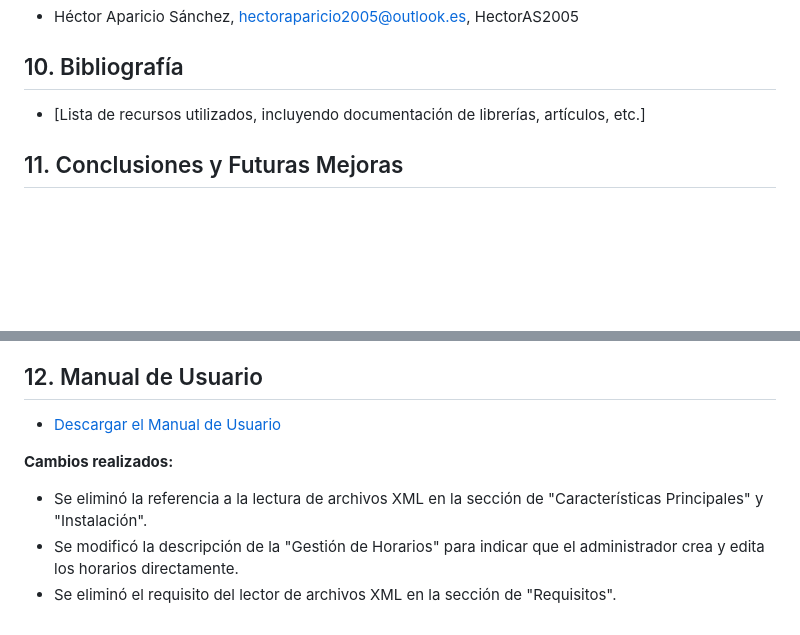
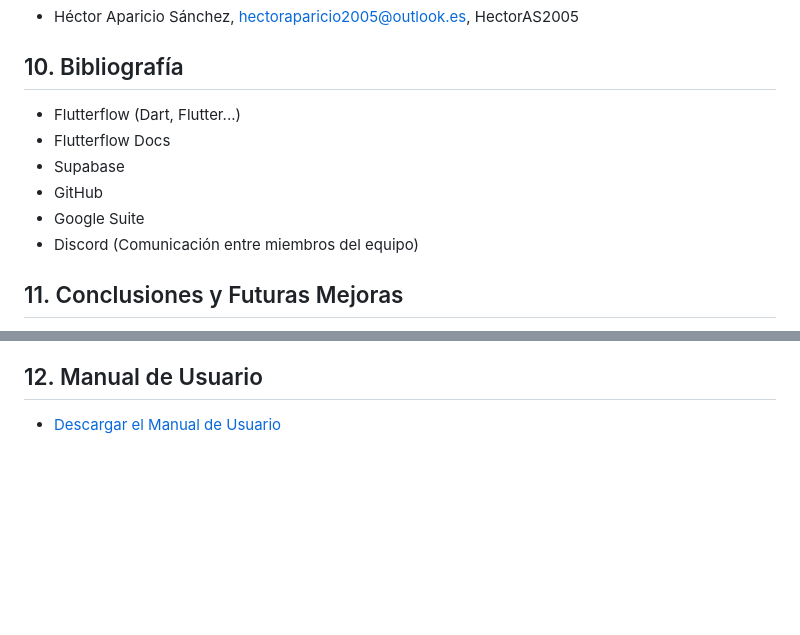
Before and after one commit to BigBan0511/ProyectoDAMGuardias, a Markdown page: README.md, 2 parts joined by grey strips. Drawn GitHub-style; blank space fills up the shorter version.

```diff
--- a/README.md
+++ b/README.md
@@ -97,7 +97,12 @@ Este proyecto está bajo la licencia de código abierto.
 
 ## 10. Bibliografía
 
-* [Lista de recursos utilizados, incluyendo documentación de librerías, artículos, etc.]
+* Flutterflow (Dart, Flutter...)
+* Flutterflow Docs
+* Supabase
+* GitHub
+* Google Suite
+* Discord (Comunicación entre miembros del equipo)
 
 ## 11. Conclusiones y Futuras Mejoras
 **Conclusiones**
@@ -119,9 +124,3 @@ Entre los principales logros del proyecto, destacamos:
 ## 12. Manual de Usuario
 
 * [Descargar el Manual de Usuario](https://github.com/BigBan0511/ProyectoDAMGuardias/blob/main/Manual%20de%20Usuario%20-%20GuardiApp.pdf)
-
-**Cambios realizados:**
-
-* Se eliminó la referencia a la lectura de archivos XML en la sección de "Características Principales" y "Instalación".
-* Se modificó la descripción de la "Gestión de Horarios" para indicar que el administrador crea y edita los horarios directamente.
-* Se eliminó el requisito del lector de archivos XML en la sección de "Requisitos".
```
